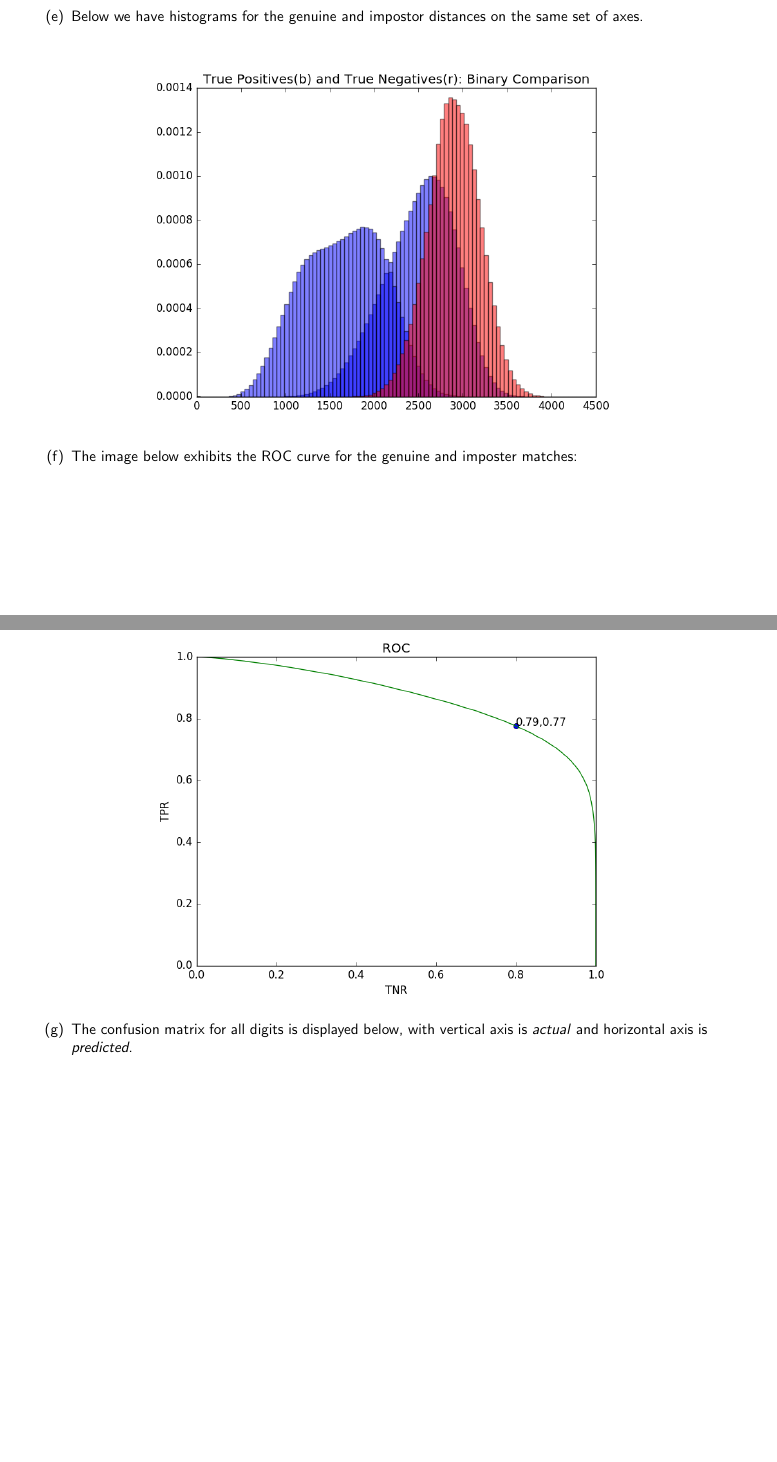
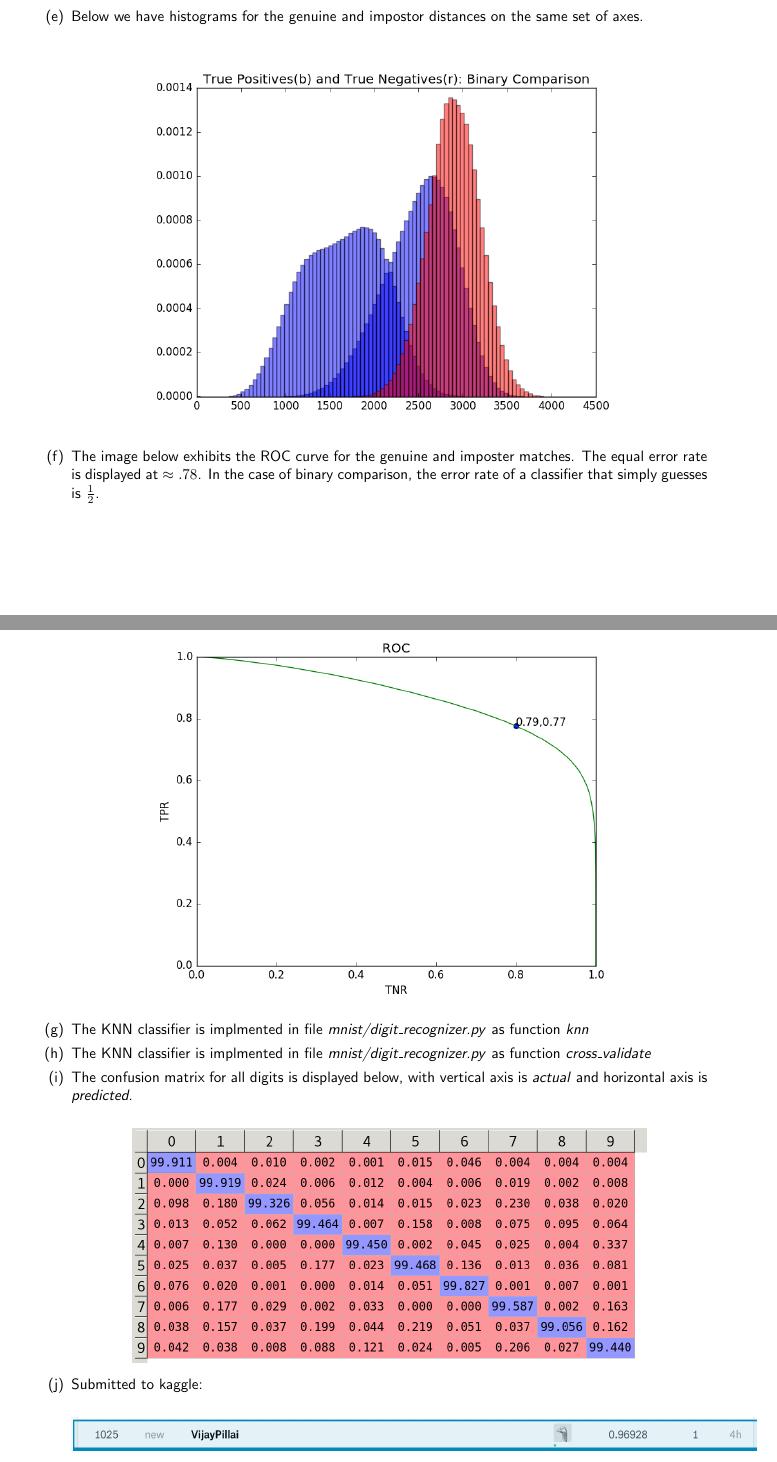
Before and after one commit to Vijay-P/CS5786-01, a LaTeX document (lab_report_1.tex): two parts of pages 3 and 4 of 6, joined at a grey line, cut so that both start at the same text, the shorter picture padded with empty space. Compiled offline with pdfLaTeX.

Commit message:
more cleanup

```diff
--- a/lab_report_1.tex
+++ b/lab_report_1.tex
@@ -52,17 +52,23 @@ set of axes.\\
 		\includegraphics[width=12cm]{images/binary_comp.png}
 		\end{center}
 
-		\item The image below exhibits the ROC curve for the genuine and imposter matches:
+		\item The image below exhibits the ROC curve for the genuine and imposter matches. The equal error rate is displayed at $\approx .78$. In the case of binary comparison, the error rate of a classifier that simply guesses is $\frac{1}{2}$.
 
 		\begin{center}
 		\includegraphics[width=12cm]{images/ROC.png}
 		\end{center}
 
+
+		\item The KNN classifier is implmented in file \textit{mnist/digit\_recognizer.py} as function \textit{knn}
+		\item The KNN classifier is implmented in file \textit{mnist/digit\_recognizer.py} as function \textit{cross\_validate}
 		\item The confusion matrix for all digits is displayed below, with vertical axis is \textit{actual} and horizontal axis is \textit{predicted}.\\
 		\begin{center}
 		\includegraphics[width=12cm]{images/confusion_matrix.png}
 		\end{center}
-
+		\item Submitted to kaggle:
+		\begin{center}
+		\includegraphics[width=16cm]{images/mnist_kaggle.png}
+		\end{center}
 	\end{enumerate}
 	\item The Titanic Disaster
 	\begin{enumerate}[label=(\alph*)]
```
Also changed, not shown: images/titanic_kaggle.png (added), lab_report_1.tex (5 more changed lines), 1 other file.
